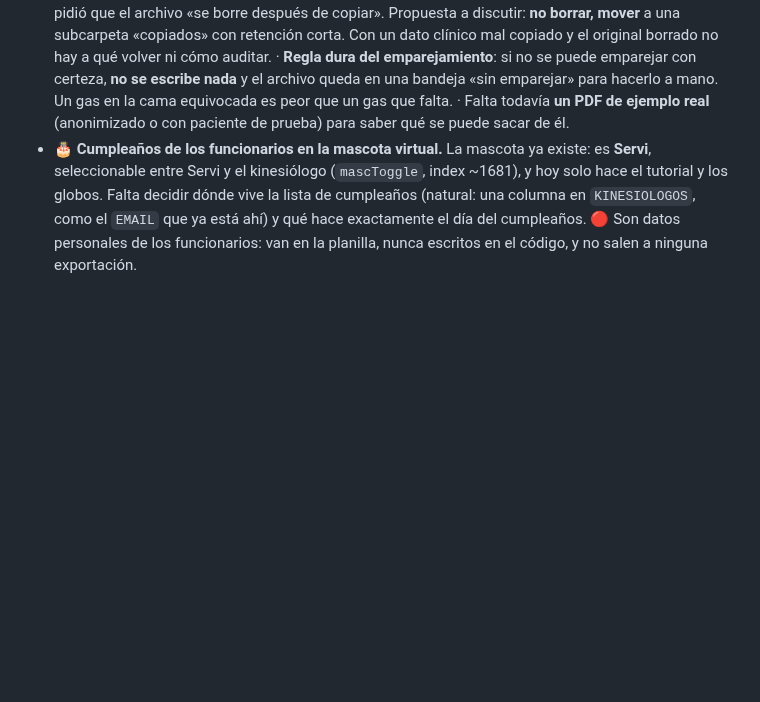
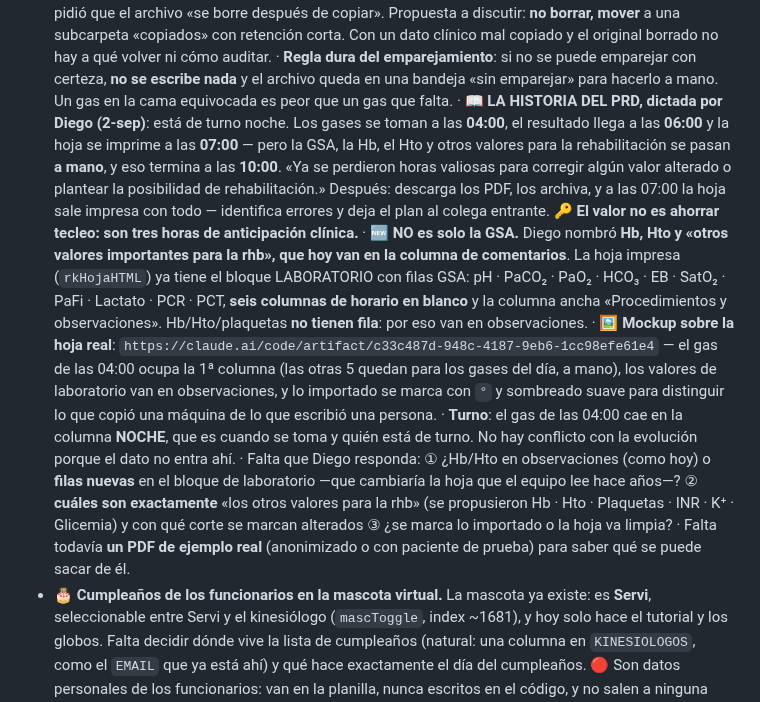
Before and after one commit to diegonicolasmelo-cell/RCE-KINE, a Markdown page: CLAUDE.md, the part around the change. GitHub-like rendering; blank space fills up the shorter version.

Commit message:
GSA: la historia del PRD y el mockup sobre la hoja impresa real
Diego dictó la historia: turno noche, gases a las 04:00, resultado a las
06:00, hoja impresa a las 07:00 y transcripción a mano hasta las 10:00. El
valor no es ahorrar tecleo, son tres horas de anticipación clínica para
corregir un valor alterado o plantear rehabilitación.

Y aparece algo que no estaba en el pedido original: NO es solo la GSA. Hb,
Hto y otros valores para la rehabilitación también se pasan a mano, y hoy
viven en la columna de observaciones porque no tienen fila propia en la hoja.

Queda el mockup dibujado sobre el bloque LABORATORIO real (mismas filas,
mismas seis columnas de horario) y tres preguntas para Diego: dónde van
Hb/Hto, cuáles son exactamente los valores de rehabilitación con sus cortes,
y si lo importado se marca o la hoja va limpia.

Co-Authored-By: Claude Opus 5 <noreply@anthropic.com>
Claude-Session: https://claude.ai/code/session_01H72nt1fiLrkAztg6Ze2EZb

```diff
--- a/CLAUDE.md
+++ b/CLAUDE.md
@@ -563,6 +563,35 @@ adelante de producción, que es exactamente lo que pasó el 14-ago.
   · **Regla dura del emparejamiento**: si no se puede emparejar con certeza,
   **no se escribe nada** y el archivo queda en una bandeja «sin emparejar» para
   hacerlo a mano. Un gas en la cama equivocada es peor que un gas que falta.
+  · 📖 **LA HISTORIA DEL PRD, dictada por Diego (2-sep)**: está de turno noche.
+  Los gases se toman a las **04:00**, el resultado llega a las **06:00** y la
+  hoja se imprime a las **07:00** — pero la GSA, la Hb, el Hto y otros valores
+  para la rehabilitación se pasan **a mano**, y eso termina a las **10:00**.
+  «Ya se perdieron horas valiosas para corregir algún valor alterado o plantear
+  la posibilidad de rehabilitación.» Después: descarga los PDF, los archiva, y a
+  las 07:00 la hoja sale impresa con todo — identifica errores y deja el plan al
+  colega entrante. 🔑 **El valor no es ahorrar tecleo: son tres horas de
+  anticipación clínica.**
+  · 🆕 **NO es solo la GSA.** Diego nombró **Hb, Hto y «otros valores importantes
+  para la rhb», que hoy van en la columna de comentarios**. La hoja impresa
+  (`rkHojaHTML`) ya tiene el bloque LABORATORIO con filas GSA: pH · PaCO₂ · PaO₂ ·
+  HCO₃ · EB · SatO₂ · PaFi · Lactato · PCR · PCT, **seis columnas de horario en
+  blanco** y la columna ancha «Procedimientos y observaciones». Hb/Hto/plaquetas
+  **no tienen fila**: por eso van en observaciones.
+  · 🖼️ **Mockup sobre la hoja real**:
+  `https://claude.ai/code/artifact/c33c487d-948c-4187-9eb6-1cc98efe61e4`
+  — el gas de las 04:00 ocupa la 1ª columna (las otras 5 quedan para los gases
+  del día, a mano), los valores de laboratorio van en observaciones, y lo
+  importado se marca con `°` y sombreado suave para distinguir lo que copió una
+  máquina de lo que escribió una persona.
+  · **Turno**: el gas de las 04:00 cae en la columna **NOCHE**, que es cuando se
+  toma y quién está de turno. No hay conflicto con la evolución porque el dato
+  no entra ahí.
+  · Falta que Diego responda: ① ¿Hb/Hto en observaciones (como hoy) o **filas
+  nuevas** en el bloque de laboratorio —que cambiaría la hoja que el equipo lee
+  hace años—? ② **cuáles son exactamente** «los otros valores para la rhb» (se
+  propusieron Hb · Hto · Plaquetas · INR · K⁺ · Glicemia) y con qué corte se
+  marcan alterados ③ ¿se marca lo importado o la hoja va limpia?
   · Falta todavía **un PDF de ejemplo real** (anonimizado o con paciente de
   prueba) para saber qué se puede sacar de él.
 - 🎂 **Cumpleaños de los funcionarios en la mascota virtual.** La mascota ya
```
